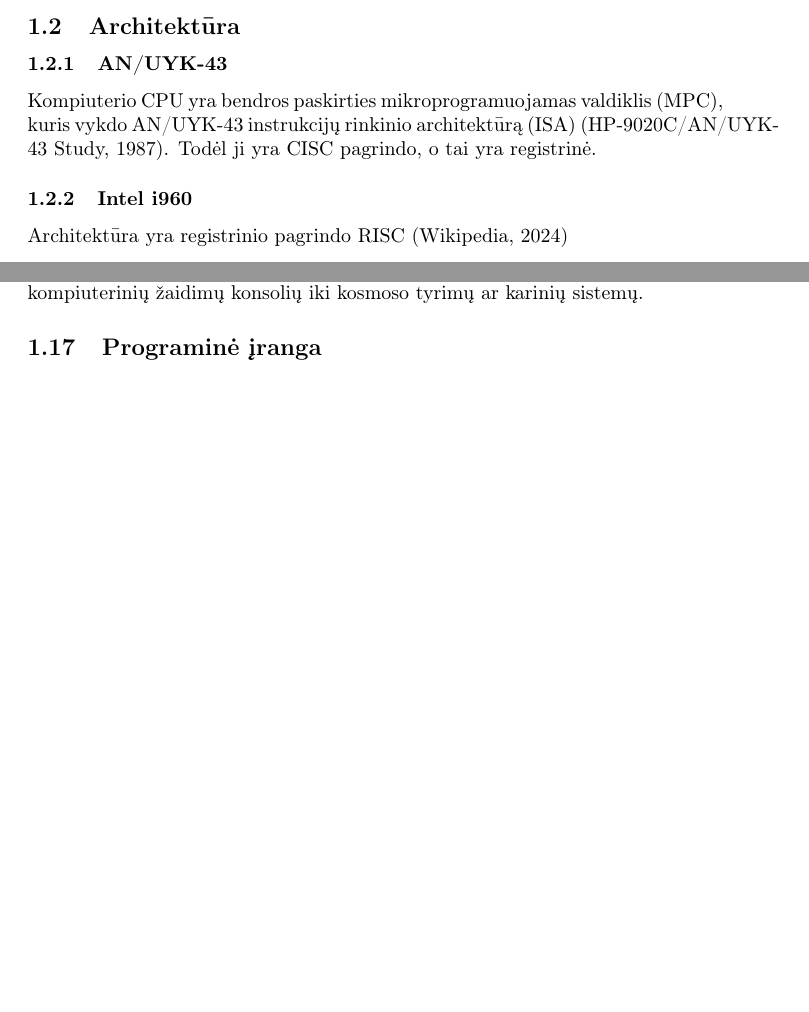
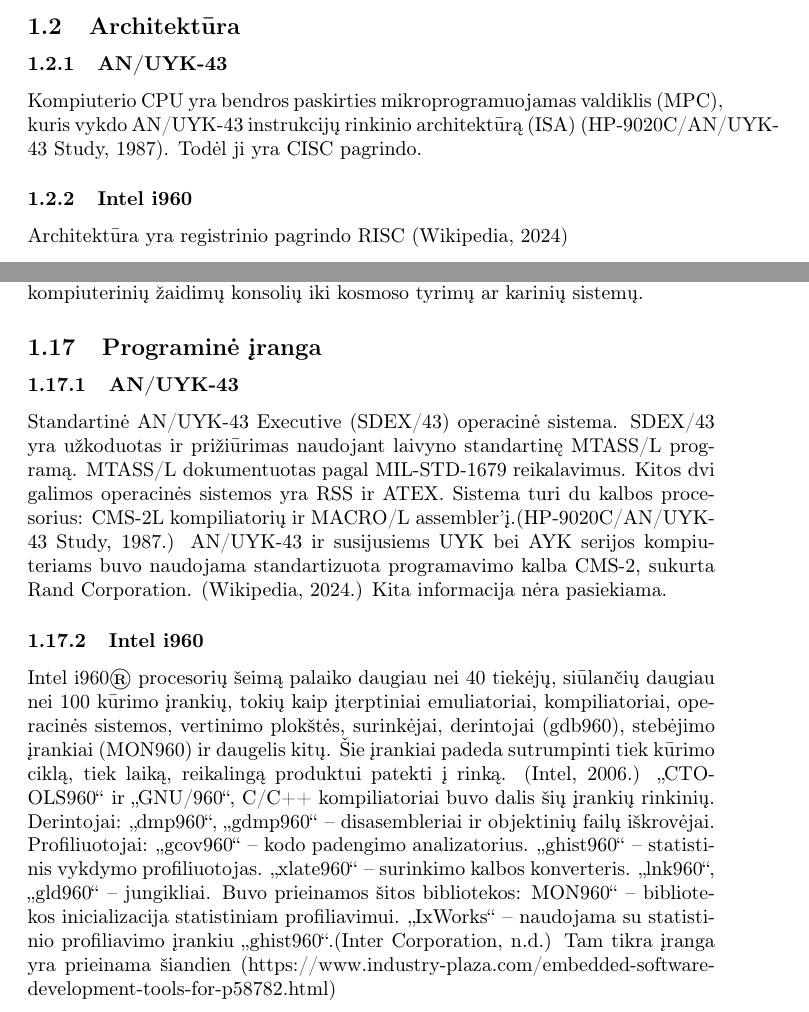
Before and after one commit to Dodanija/Architecture, a LaTeX document (main.tex): two parts of pages 2 and 5 of 7, joined at a grey line, cut so that both start at the same text, the shorter picture padded with empty space. Compiled offline with pdfLaTeX.

Commit message:
Išanalizuota programinė įranga. Intel turėjo daugiau programinės įrangos palaikymo

```diff
--- a/main.tex
+++ b/main.tex
@@ -21,7 +21,7 @@ Intel i960 buvo sudarytas iš tranzistorių ir buvo labai didelio integracijos m
 
 \subsection{Architektūra}
 \subsubsection{AN/UYK-43}
-Kompiuterio CPU yra bendros paskirties mikroprogramuojamas valdiklis (MPC), kuris vykdo AN/UYK-43 instrukcijų rinkinio architektūrą (ISA) (HP-9020C/AN/UYK-43 Study, 1987). Todėl ji yra CISC pagrindo, o tai yra registrinė.
+Kompiuterio CPU yra bendros paskirties mikroprogramuojamas valdiklis (MPC), kuris vykdo AN/UYK-43 instrukcijų rinkinio architektūrą (ISA) (HP-9020C/AN/UYK-43 Study, 1987). Todėl ji yra CISC pagrindo.
 \subsubsection{Intel i960}
 Architektūra yra registrinio pagrindo RISC (Wikipedia, 2024)
 \subsection{Adresų mašinos tipas}
@@ -67,6 +67,12 @@ AN/UYK-43 buvo standartinis 32 bitų kompiuteris Jungtinių Amerikos valstijų l
 \subsubsection{Intel i960}
 Intel i960 procesoriai buvo naudojami RAID valdikliuose, tokiuose kaip Adaptec AAR-2400A, Brocade Fibre Channel komutatoriuose, lošimo automatuose, tokiuose kaip IGT Stepper S2000 ir Sega Model 2 žaidimų konsolėse, kariniuose ir kosminiuose įrenginiuose, įskaitant HAL Tejas naikintuvų radarus ir Indijos kosmoso tyrimų organizacijos (ISRO) paleidimo transporto priemonių kompiuterius, jūrų radarų sistemose (Kelvin Hughes ARPA), HP X-terminaluose, Alcatel-Lucent 1000 ADSL plačiajuosčio ryšio modemuose bei SATA RAID valdikliuose. Pavyzdžiui: "Intel i960 buvo naudojamas Sega Model 2 arkadinių žaidimų sistemoje kaip pagrindinis procesorius, atsakingas už 3D grafikos apdorojimą ir žaidimų logiką. Tai buvo galingas RISC architektūros procesorius, kuris tuo metu pasižymėjo aukštu našumu skaičiavimuose ir įterptinėse sistemose. Dėl šių savybių Intel i960 buvo kritiškai svarbus komponentas, leidęs Sega Model 2 pasiekti didelį žaidimų grafikų ir našumo lygį, kas buvo svarbu populiariems žaidimams, tokiems kaip Virtua Fighter 2, Daytona USA ir Sega Rally Championship." (OpenAI, 2024). Taigi taikymo sritys yra nuo paprastų kompiuterinių žaidimų konsolių iki kosmoso tyrimų ar karinių sistemų.
 \subsection{Programinė įranga}
+\subsubsection{AN/UYK-43}
+Standartinė AN/UYK-43 Executive (SDEX/43) operacinė sistema. SDEX/43 yra
+užkoduotas ir prižiūrimas naudojant laivyno standartinę MTASS/L programą. MTASS/L dokumentuotas pagal MIL-STD-1679 reikalavimus. Kitos dvi galimos operacinės sistemos yra RSS ir ATEX. Sistema turi du kalbos
+procesorius: CMS-2L kompiliatorių ir MACRO/L assembler'į.(HP-9020C/AN/UYK-43 Study, 1987.) AN/UYK-43 ir susijusiems UYK bei AYK serijos kompiuteriams buvo naudojama standartizuota programavimo kalba CMS-2, sukurta Rand Corporation. (Wikipedia, 2024.) Kita informacija nėra pasiekiama.
+\subsubsection{Intel i960}
+Intel i960® procesorių šeimą palaiko daugiau nei 40 tiekėjų, siūlančių daugiau nei 100 kūrimo įrankių, tokių kaip įterptiniai emuliatoriai, kompiliatoriai, operacinės sistemos, vertinimo plokštės, surinkėjai, derintojai (gdb960), stebėjimo įrankiai (MON960) ir daugelis kitų. Šie įrankiai padeda sutrumpinti tiek kūrimo ciklą, tiek laiką, reikalingą produktui patekti į rinką. (Intel, 2006.) „CTOOLS960“ ir „GNU/960“, C/C++ kompiliatoriai buvo dalis šių įrankių rinkinių.  Derintojai: „dmp960“, „gdmp960“ – disasembleriai ir objektinių failų iškrovėjai. Profiliuotojai: „gcov960“ – kodo padengimo analizatorius. „ghist960“ – statistinis vykdymo profiliuotojas. „xlate960“ – surinkimo kalbos konverteris. „lnk960“, „gld960“ – jungikliai. Buvo prieinamos šitos bibliotekos: MON960“ – bibliotekos inicializacija statistiniam profiliavimui. „IxWorks“ – naudojama su statistinio profiliavimo įrankiu „ghist960“.(Inter Corporation, n.d.) Tam tikra įranga yra prieinama šiandien (https://www.industry-plaza.com/embedded-software-development-tools-for-p58782.html)
 \subsection{Emuliatoriai}
 \subsubsection{Intel i960}
 Yra emuliatorius: https://i960-emulator.software.informer.com/
```
Also changed, not shown: main.tex (8 more changed lines).
